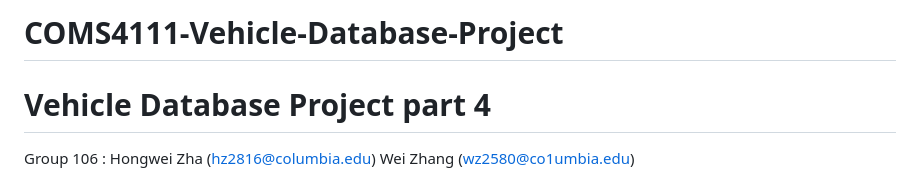
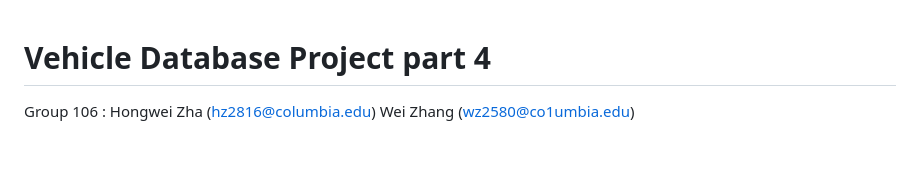
Before and after one commit to hzha3/COMS4111-Vehicle-Database-Project, a Markdown page: README.md, the part around the change. GitHub-like rendering; blank space fills up the shorter version.

```diff
--- a/README.md
+++ b/README.md
@@ -1,4 +1,3 @@
-# COMS4111-Vehicle-Database-Project
 # Vehicle Database Project part 4
 Group 106 :
 Hongwei Zha (hz2816@columbia.edu)
```
